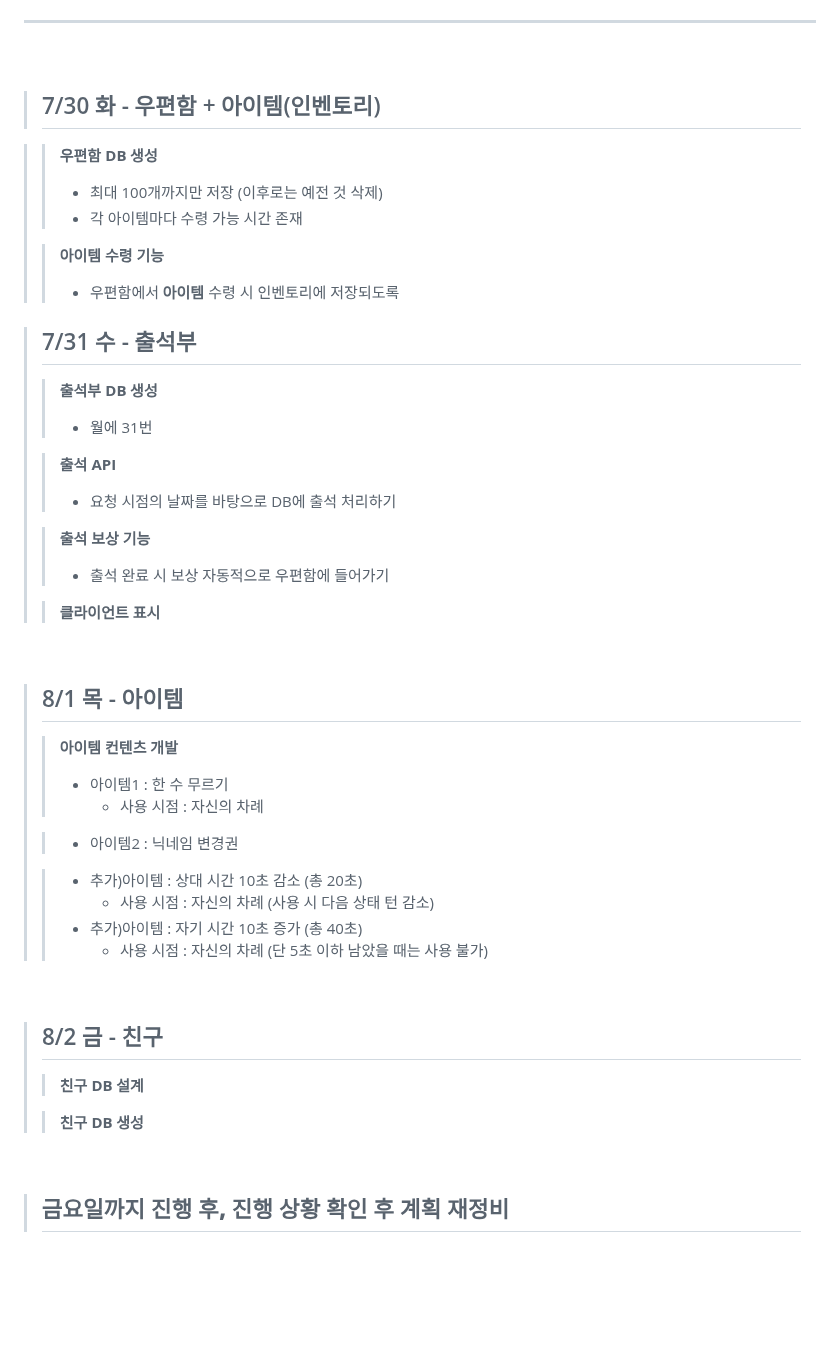
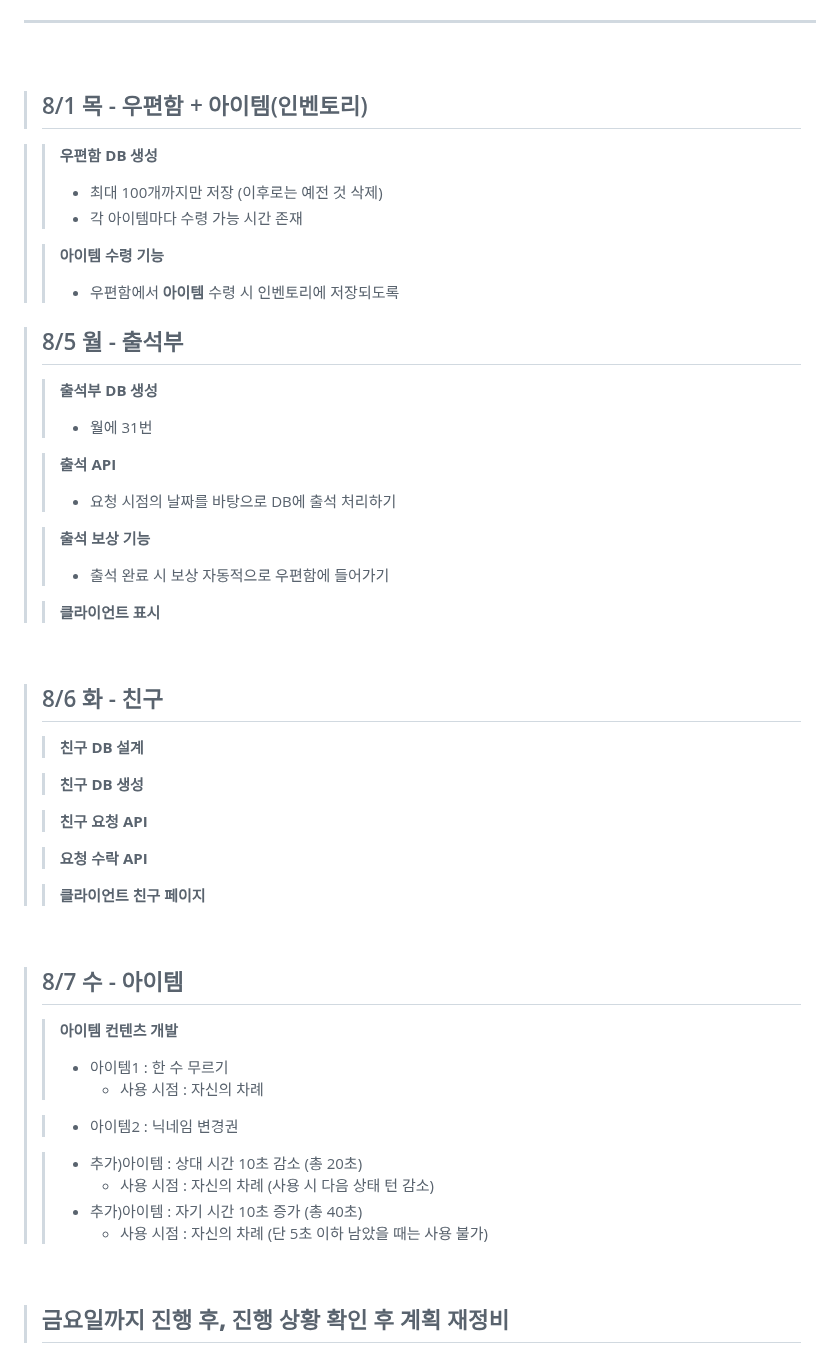
Before and after one commit to yujinS0/Omok-Game, a Markdown page: README.md, the part around the change. Rendered like a GitHub page; blank space fills up the shorter version.

```diff
--- a/README.md
+++ b/README.md
@@ -112,7 +112,7 @@
 
 
 
-> ## 7/30 화 - 우편함 + 아이템(인벤토리)
+> ## 8/1 목 - 우편함 + 아이템(인벤토리)
 
 >> **우편함 DB 생성**
 >> * 최대 100개까지만 저장 (이후로는 예전 것 삭제)
@@ -124,7 +124,7 @@
 
 
 
-> ## 7/31 수 - 출석부
+> ## 8/5 월 - 출석부
 >> **출석부 DB 생성**
 >> * 월에 31번
 >
@@ -139,8 +139,21 @@
 
 <br>
 
+> ## 8/6 화 - 친구
+>> **친구 DB 설계**
+>
+>> **친구 DB 생성**
+>
+>> **친구 요청 API**
+>
+>> **요청 수락 API**
+>
+>> **클라이언트 친구 페이지**
 
-> ## 8/1 목 - 아이템
+<br>
+
+
+> ## 8/7 수  - 아이템
 >> **아이템 컨텐츠 개발**
 >> * 아이템1 : 한 수 무르기
 >>   + 사용 시점 : 자신의 차례
@@ -157,13 +170,6 @@
 <br>
 
 
-> ## 8/2 금 - 친구
->> **친구 DB 설계**
->
->> **친구 DB 생성**
->
-
-<br>
 
 > ## **금요일까지 진행 후, 진행 상황 확인 후 계획 재정비**
 
```
